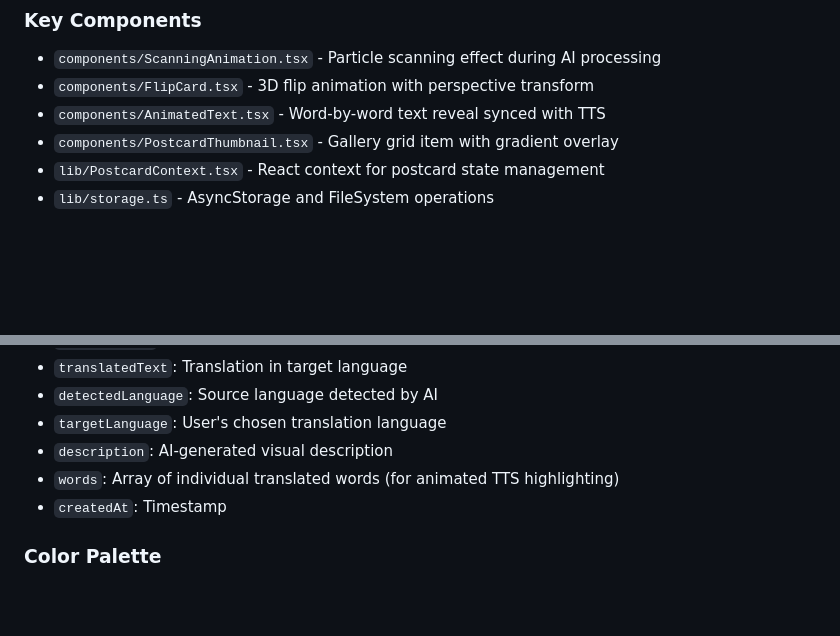
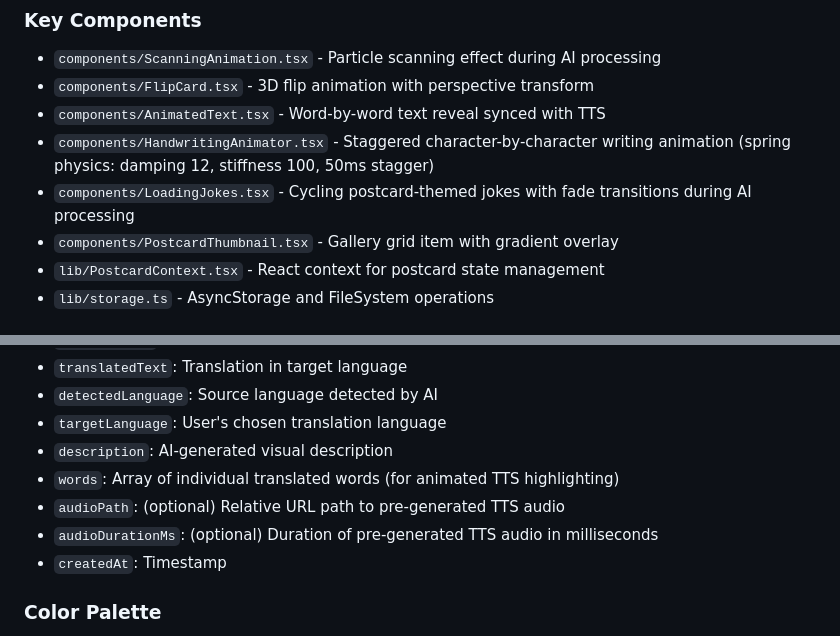
Before and after one commit to jplogix/postcard-muse, a Markdown page: replit.md, 2 parts joined by grey strips. GitHub-like rendering; blank space fills up the shorter version.

Commit message:
Add animated text and joke display components to enhance user experience
Introduce HandwritingAnimator for staggered text reveals and LoadingJokes for displaying puns during processing.

Replit-Commit-Author: Agent
Replit-Commit-Session-Id: 83ee6511-eed2-4aca-a4a6-7581aa3d289e
Replit-Commit-Checkpoint-Type: full_checkpoint
Replit-Commit-Event-Id: f47109f3-53b2-47a2-8d5c-09989194fc55
Replit-Commit-Screenshot-Url: https://storage.googleapis.com/screenshot-production-us-central1/8a4b9668-522e-4dc7-aee9-68e34dac9f4b/83ee6511-eed2-4aca-a4a6-7581aa3d289e/ukc2ocl
Replit-Helium-Checkpoint-Created: true

```diff
--- a/replit.md
+++ b/replit.md
@@ -52,6 +52,8 @@ User wants handwritten text animation and audio to be in sync as much as possibl
 - `components/ScanningAnimation.tsx` - Particle scanning effect during AI processing
 - `components/FlipCard.tsx` - 3D flip animation with perspective transform
 - `components/AnimatedText.tsx` - Word-by-word text reveal synced with TTS
+- `components/HandwritingAnimator.tsx` - Staggered character-by-character writing animation (spring physics: damping 12, stiffness 100, 50ms stagger)
+- `components/LoadingJokes.tsx` - Cycling postcard-themed jokes with fade transitions during AI processing
 - `components/PostcardThumbnail.tsx` - Gallery grid item with gradient overlay
 - `lib/PostcardContext.tsx` - React context for postcard state management
 - `lib/storage.ts` - AsyncStorage and FileSystem operations
@@ -67,6 +69,8 @@ User wants handwritten text animation and audio to be in sync as much as possibl
 - `targetLanguage`: User's chosen translation language
 - `description`: AI-generated visual description
 - `words`: Array of individual translated words (for animated TTS highlighting)
+- `audioPath`: (optional) Relative URL path to pre-generated TTS audio
+- `audioDurationMs`: (optional) Duration of pre-generated TTS audio in milliseconds
 - `createdAt`: Timestamp
 
 ### Color Palette
```
